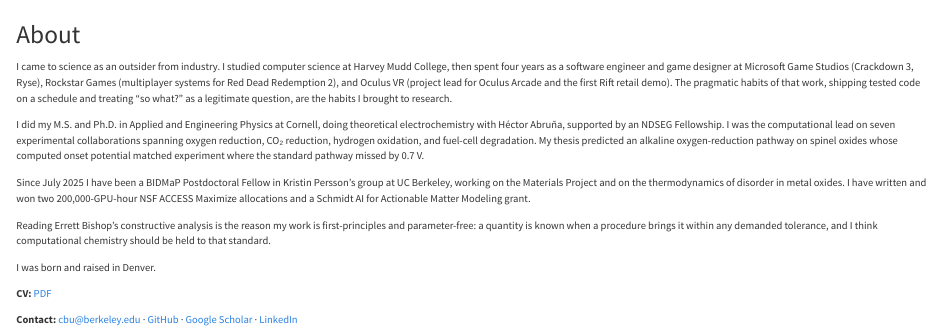
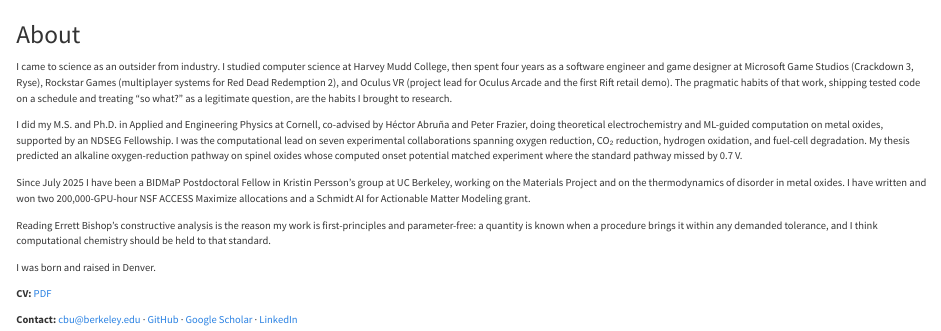
Before and after one commit to ColinBundschu/colinbundschu.github.io, a Quarto document (about.qmd): the page in a window 1100 px wide, from its top. Rendered offline with R 4.5, knitr and Pandoc in place of Quarto, with nearby package versions.

Commit message:
Name both PhD co-advisors (Abruña and Frazier) on Home and About
Co-Authored-By: Claude Fable 5.1 <noreply@anthropic.com>
Claude-Session: https://claude.ai/code/session_01UNqge295f2WKSLqNq1RrLj

```diff
--- a/about.qmd
+++ b/about.qmd
@@ -4,7 +4,7 @@
 
 I came to science as an outsider from industry. I studied computer science at Harvey Mudd College, then spent four years as a software engineer and game designer at Microsoft Game Studios (Crackdown 3, Ryse), Rockstar Games (multiplayer systems for Red Dead Redemption 2), and Oculus VR (project lead for Oculus Arcade and the first Rift retail demo). The pragmatic habits of that work, shipping tested code on a schedule and treating "so what?" as a legitimate question, are the habits I brought to research.
 
-I did my M.S. and Ph.D. in Applied and Engineering Physics at Cornell, doing theoretical electrochemistry with Héctor Abruña, supported by an NDSEG Fellowship. I was the computational lead on seven experimental collaborations spanning oxygen reduction, CO₂ reduction, hydrogen oxidation, and fuel-cell degradation. My thesis predicted an alkaline oxygen-reduction pathway on spinel oxides whose computed onset potential matched experiment where the standard pathway missed by 0.7 V.
+I did my M.S. and Ph.D. in Applied and Engineering Physics at Cornell, co-advised by Héctor Abruña and Peter Frazier, doing theoretical electrochemistry and ML-guided computation on metal oxides, supported by an NDSEG Fellowship. I was the computational lead on seven experimental collaborations spanning oxygen reduction, CO₂ reduction, hydrogen oxidation, and fuel-cell degradation. My thesis predicted an alkaline oxygen-reduction pathway on spinel oxides whose computed onset potential matched experiment where the standard pathway missed by 0.7 V.
 
 Since July 2025 I have been a BIDMaP Postdoctoral Fellow in Kristin Persson's group at UC Berkeley, working on the Materials Project and on the thermodynamics of disorder in metal oxides. I have written and won two 200,000-GPU-hour NSF ACCESS Maximize allocations and a Schmidt AI for Actionable Matter Modeling grant.
 
```
Also changed, not shown: index.qmd (+1 -1 lines).
